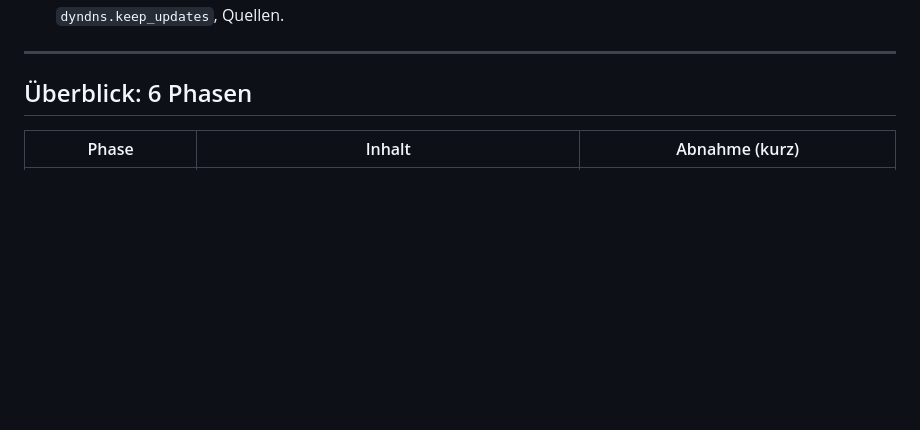
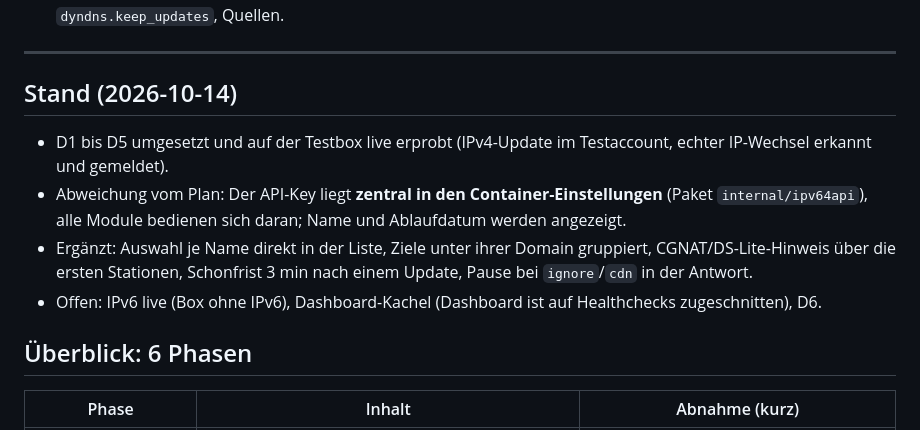
Before and after one commit to JulFoii/node64, a Markdown page: docs/PLAN-NODE64-DYNDNS.md, the part around the change. Rendered like a GitHub page; blank space fills up the shorter version.

Commit message:
DynDNS-Plan: Stand nach D5
Co-Authored-By: Claude Opus 5.5 <noreply@anthropic.com>

```diff
--- a/docs/PLAN-NODE64-DYNDNS.md
+++ b/docs/PLAN-NODE64-DYNDNS.md
@@ -98,6 +98,13 @@ Rahmen (entschieden, Dennis 2026-10-14):
 - Einstellungen in `settings`: `dyndns.interval`, `dyndns.apikey` (verschlüsselt), `dyndns.keep_checks`, `dyndns.keep_updates`, Quellen.
 
 ---
+
+## Stand (2026-10-14)
+
+- D1 bis D5 umgesetzt und auf der Testbox live erprobt (IPv4-Update im Testaccount, echter IP-Wechsel erkannt und gemeldet).
+- Abweichung vom Plan: Der API-Key liegt **zentral in den Container-Einstellungen** (Paket `internal/ipv64api`), alle Module bedienen sich daran; Name und Ablaufdatum werden angezeigt.
+- Ergänzt: Auswahl je Name direkt in der Liste, Ziele unter ihrer Domain gruppiert, CGNAT/DS-Lite-Hinweis über die ersten Stationen, Schonfrist 3 min nach einem Update, Pause bei `ignore`/`cdn` in der Antwort.
+- Offen: IPv6 live (Box ohne IPv6), Dashboard-Kachel (Dashboard ist auf Healthchecks zugeschnitten), D6.
 
 ## Überblick: 6 Phasen
 
```
